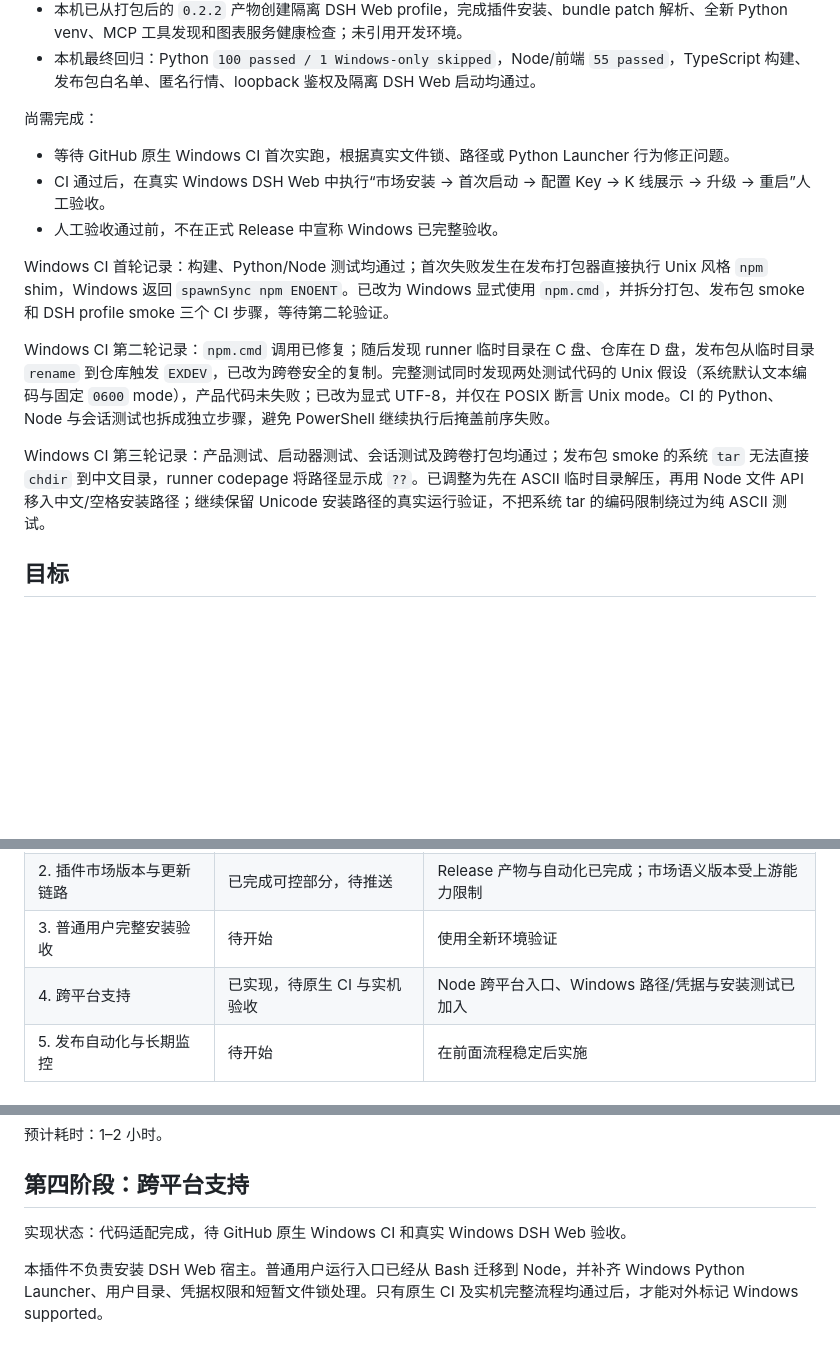
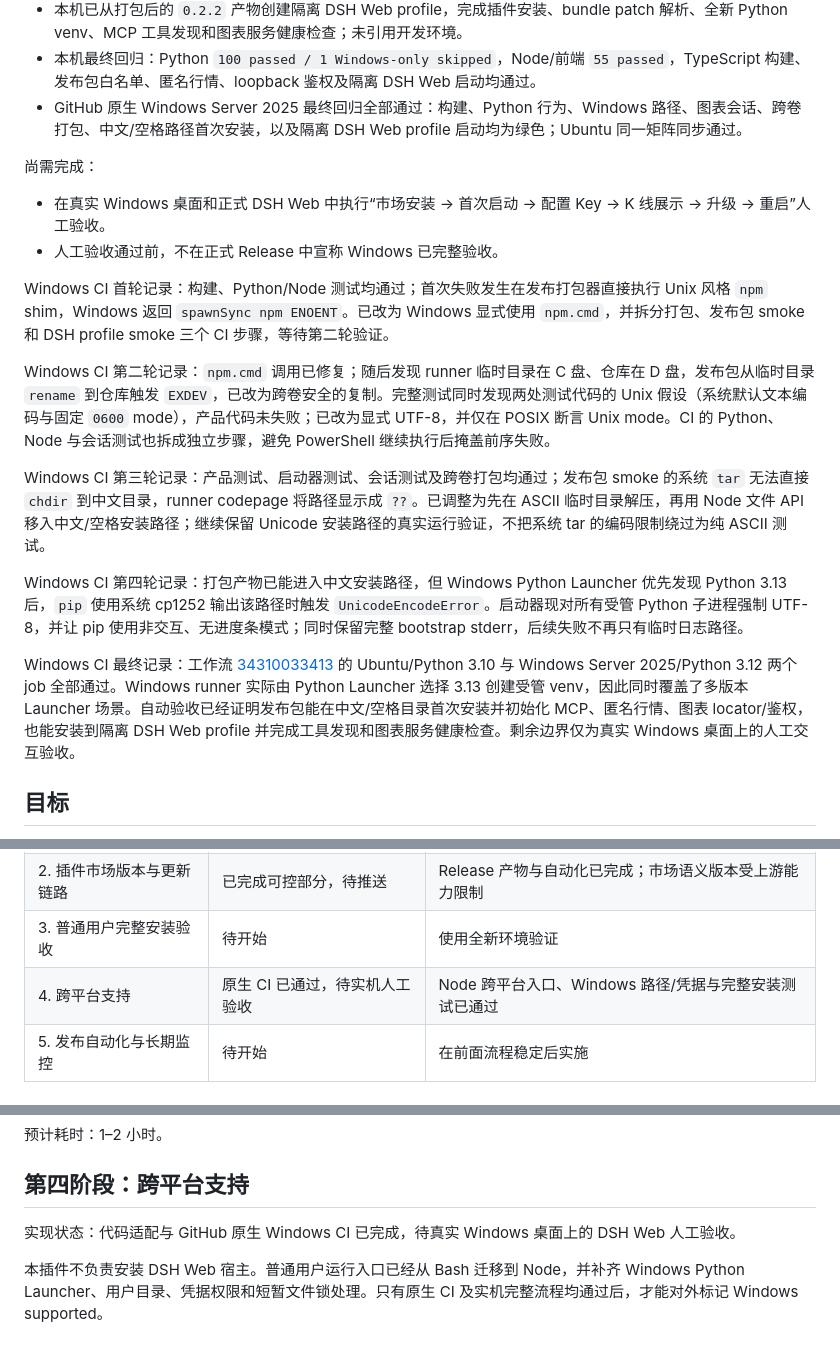
Before and after one commit to FTShare-Lab/dsh_kline, a Markdown page: codex_pro.md, 3 parts joined by grey strips. Rendered like a GitHub page; blank space fills up the shorter version.

Commit message:
docs: record native Windows verification

```diff
--- a/codex_pro.md
+++ b/codex_pro.md
@@ -18,11 +18,11 @@
 - Release 工作流在上传资产前增加发布包首次启动 smoke test，并校验跨平台入口确实包含在 tarball 中。
 - 本机已从打包后的 `0.2.2` 产物创建隔离 DSH Web profile，完成插件安装、bundle patch 解析、全新 Python venv、MCP 工具发现和图表服务健康检查；未引用开发环境。
 - 本机最终回归：Python `100 passed / 1 Windows-only skipped`，Node/前端 `55 passed`，TypeScript 构建、发布包白名单、匿名行情、loopback 鉴权及隔离 DSH Web 启动均通过。
+- GitHub 原生 Windows Server 2025 最终回归全部通过：构建、Python 行为、Windows 路径、图表会话、跨卷打包、中文/空格路径首次安装，以及隔离 DSH Web profile 启动均为绿色；Ubuntu 同一矩阵同步通过。
 
 尚需完成：
 
-- 等待 GitHub 原生 Windows CI 首次实跑，根据真实文件锁、路径或 Python Launcher 行为修正问题。
-- CI 通过后，在真实 Windows DSH Web 中执行“市场安装 → 首次启动 → 配置 Key → K 线展示 → 升级 → 重启”人工验收。
+- 在真实 Windows 桌面和正式 DSH Web 中执行“市场安装 → 首次启动 → 配置 Key → K 线展示 → 升级 → 重启”人工验收。
 - 人工验收通过前，不在正式 Release 中宣称 Windows 已完整验收。
 
 Windows CI 首轮记录：构建、Python/Node 测试均通过；首次失败发生在发布打包器直接执行 Unix 风格 `npm` shim，Windows 返回 `spawnSync npm ENOENT`。已改为 Windows 显式使用 `npm.cmd`，并拆分打包、发布包 smoke 和 DSH profile smoke 三个 CI 步骤，等待第二轮验证。
@@ -30,6 +30,10 @@ Windows CI 首轮记录：构建、Python/Node 测试均通过；首次失败发
 Windows CI 第二轮记录：`npm.cmd` 调用已修复；随后发现 runner 临时目录在 C 盘、仓库在 D 盘，发布包从临时目录 `rename` 到仓库触发 `EXDEV`，已改为跨卷安全的复制。完整测试同时发现两处测试代码的 Unix 假设（系统默认文本编码与固定 `0600` mode），产品代码未失败；已改为显式 UTF-8，并仅在 POSIX 断言 Unix mode。CI 的 Python、Node 与会话测试也拆成独立步骤，避免 PowerShell 继续执行后掩盖前序失败。
 
 Windows CI 第三轮记录：产品测试、启动器测试、会话测试及跨卷打包均通过；发布包 smoke 的系统 `tar` 无法直接 `chdir` 到中文目录，runner codepage 将路径显示成 `??`。已调整为先在 ASCII 临时目录解压，再用 Node 文件 API 移入中文/空格安装路径；继续保留 Unicode 安装路径的真实运行验证，不把系统 tar 的编码限制绕过为纯 ASCII 测试。
+
+Windows CI 第四轮记录：打包产物已能进入中文安装路径，但 Windows Python Launcher 优先发现 Python 3.13 后，`pip` 使用系统 cp1252 输出该路径时触发 `UnicodeEncodeError`。启动器现对所有受管 Python 子进程强制 UTF-8，并让 pip 使用非交互、无进度条模式；同时保留完整 bootstrap stderr，后续失败不再只有临时日志路径。
+
+Windows CI 最终记录：工作流 [34310033413](https://github.com/FTShare-Lab/dsh_kline/actions/runs/34310033413) 的 Ubuntu/Python 3.10 与 Windows Server 2025/Python 3.12 两个 job 全部通过。Windows runner 实际由 Python Launcher 选择 3.13 创建受管 venv，因此同时覆盖了多版本 Launcher 场景。自动验收已经证明发布包能在中文/空格目录首次安装并初始化 MCP、匿名行情、图表 locator/鉴权，也能安装到隔离 DSH Web profile 并完成工具发现和图表服务健康检查。剩余边界仅为真实 Windows 桌面上的人工交互验收。
 
 ## 目标
 
@@ -49,7 +53,7 @@ Windows CI 第三轮记录：产品测试、启动器测试、会话测试及跨
 | 1. 安装与首次启动自修复 | 已完成，待推送 | 本地实现及测试已完成 |
 | 2. 插件市场版本与更新链路 | 已完成可控部分，待推送 | Release 产物与自动化已完成；市场语义版本受上游能力限制 |
 | 3. 普通用户完整安装验收 | 待开始 | 使用全新环境验证 |
-| 4. 跨平台支持 | 已实现，待原生 CI 与实机验收 | Node 跨平台入口、Windows 路径/凭据与安装测试已加入 |
+| 4. 跨平台支持 | 原生 CI 已通过，待实机人工验收 | Node 跨平台入口、Windows 路径/凭据与完整安装测试已通过 |
 | 5. 发布自动化与长期监控 | 待开始 | 在前面流程稳定后实施 |
 
 ## 第一阶段：安装与首次启动自修复
@@ -157,7 +161,7 @@ Windows CI 第三轮记录：产品测试、启动器测试、会话测试及跨
 
 ## 第四阶段：跨平台支持
 
-实现状态：代码适配完成，待 GitHub 原生 Windows CI 和真实 Windows DSH Web 验收。
+实现状态：代码适配与 GitHub 原生 Windows CI 已完成，待真实 Windows 桌面上的 DSH Web 人工验收。
 
 本插件不负责安装 DSH Web 宿主。普通用户运行入口已经从 Bash 迁移到 Node，并补齐 Windows Python Launcher、用户目录、凭据权限和短暂文件锁处理。只有原生 CI 及实机完整流程均通过后，才能对外标记 Windows supported。
 
```
Also changed, not shown: CHANGELOG.md (+1 -0 lines).
